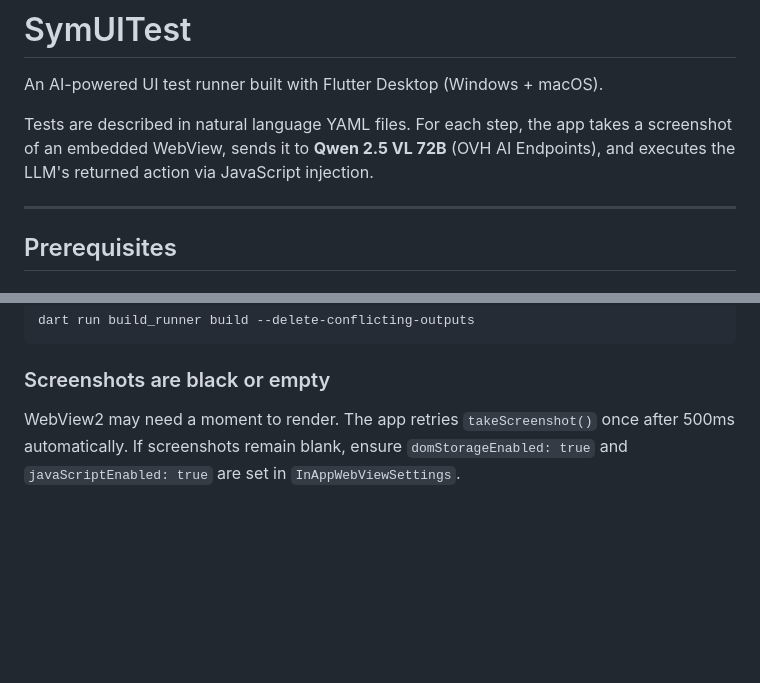
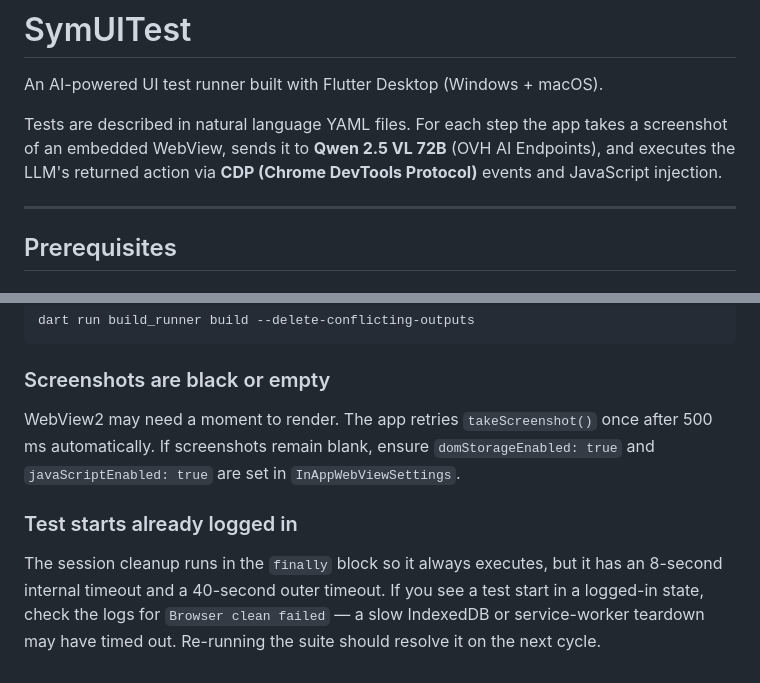
Before and after one commit to oscarshaitan/mora_tests, a Markdown page: README.md, 2 parts joined by grey strips. Rendered like a GitHub page; blank space fills up the shorter version.

```diff
--- a/README.md
+++ b/README.md
@@ -2,7 +2,7 @@
 
 An AI-powered UI test runner built with Flutter Desktop (Windows + macOS).
 
-Tests are described in natural language YAML files. For each step, the app takes a screenshot of an embedded WebView, sends it to **Qwen 2.5 VL 72B** (OVH AI Endpoints), and executes the LLM's returned action via JavaScript injection.
+Tests are described in natural language YAML files. For each step the app takes a screenshot of an embedded WebView, sends it to **Qwen 2.5 VL 72B** (OVH AI Endpoints), and executes the LLM's returned action via **CDP (Chrome DevTools Protocol)** events and JavaScript injection.
 
 ---
 
@@ -301,4 +342,8 @@ dart run build_runner build --delete-conflicting-outputs
 
 ### Screenshots are black or empty
 
-WebView2 may need a moment to render. The app retries `takeScreenshot()` once after 500ms automatically. If screenshots remain blank, ensure `domStorageEnabled: true` and `javaScriptEnabled: true` are set in `InAppWebViewSettings`.
+WebView2 may need a moment to render. The app retries `takeScreenshot()` once after 500 ms automatically. If screenshots remain blank, ensure `domStorageEnabled: true` and `javaScriptEnabled: true` are set in `InAppWebViewSettings`.
+
+### Test starts already logged in
+
+The session cleanup runs in the `finally` block so it always executes, but it has an 8-second internal timeout and a 40-second outer timeout. If you see a test start in a logged-in state, check the logs for `Browser clean failed` — a slow IndexedDB or service-worker teardown may have timed out. Re-running the suite should resolve it on the next cycle.
```
Also changed, not shown: other parts of README.md (+65 -24 lines).
